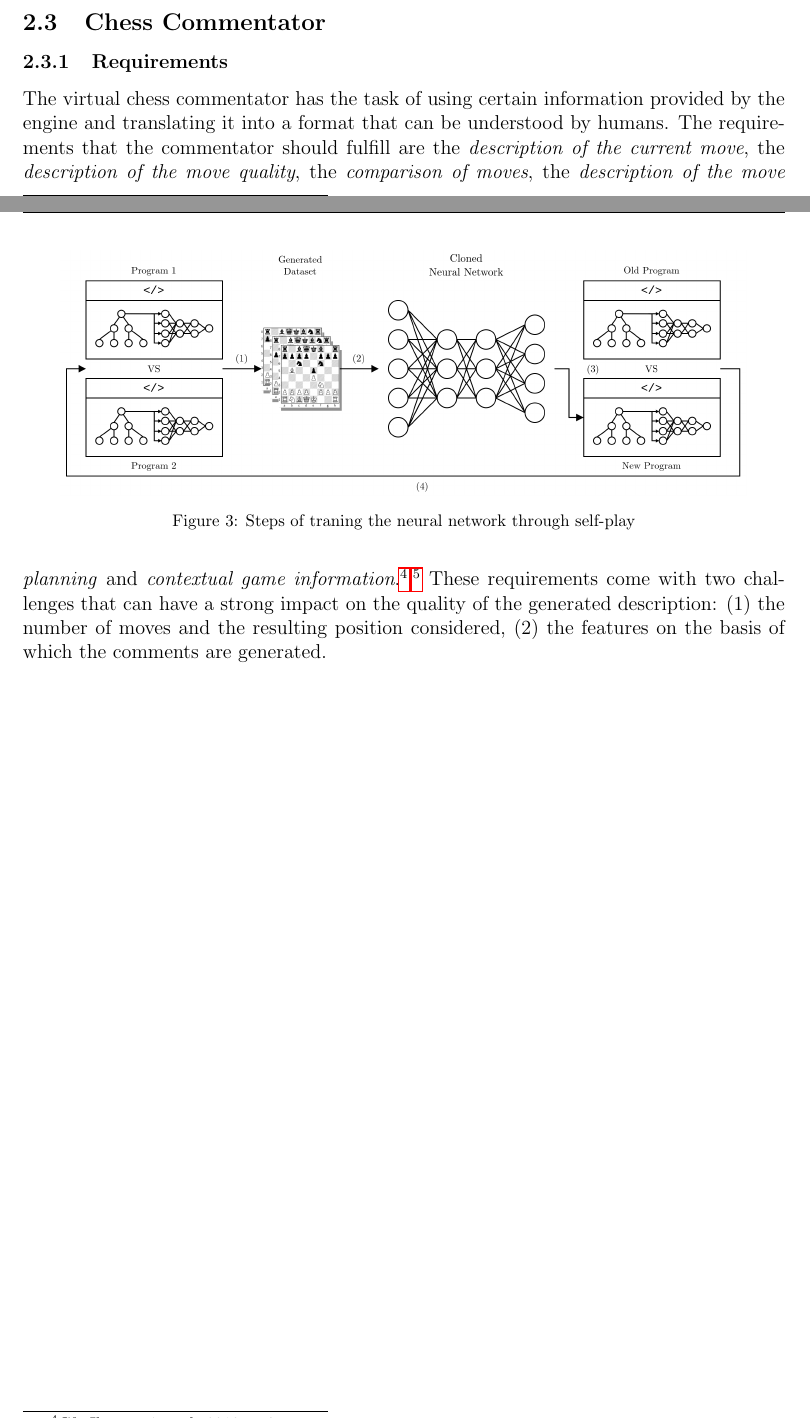
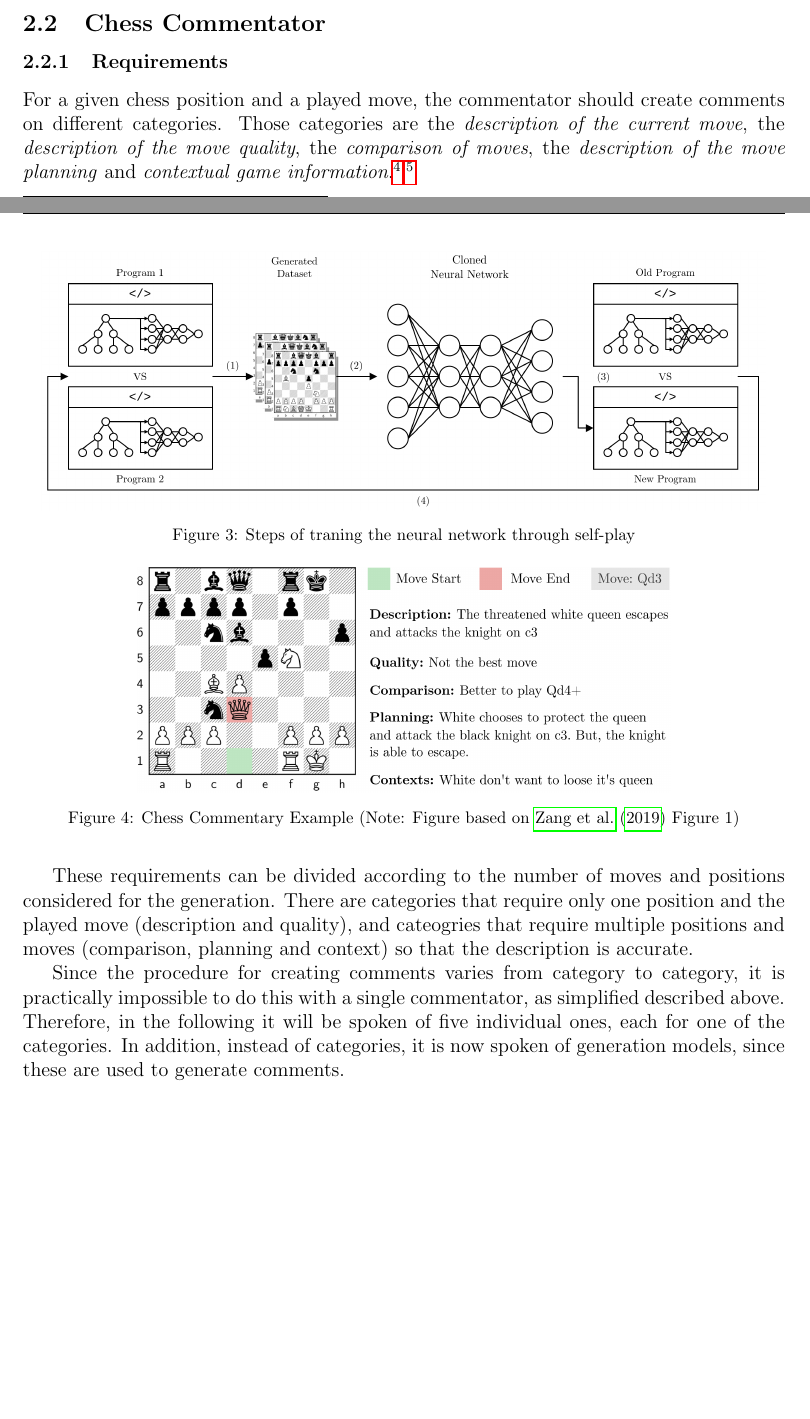
Before and after one commit to mxcom/KI-und-Wissenschaftliches-Arbeiten, a LaTeX paper (src/main.tex, which reads src/sections/approach/commentator/requirements.tex, src/sections/approach/engine/prediction.tex): two parts of pages 6 and 7 of 9, joined at a grey line, cut so that both start at the same text, the shorter picture padded with empty space. Compiled offline with pdfLaTeX.

Commit message:
add section temp

```diff
--- a/src/sections/approach/commentator/requirements.tex
+++ b/src/sections/approach/commentator/requirements.tex
@@ -1,7 +1,22 @@
 \subsubsection{Requirements}
 
-The virtual chess commentator has the task of using certain information provided by the engine and translating it into a format that can be understood by humans. The requirements that the commentator should fulfill are the \textit{description of the current move}, the \textit{description of the move quality}, the \textit{comparison of moves}, the \textit{description of the move planning} and \textit{contextual game information}.\footnote{Cf. Jhamtani et al. 2018 p. 3}$^{,}$\footnote{Zang et al. 2019, pp. 3-4} These requirements come with two challenges that can have a strong impact on the quality of the generated description: (1) the number of moves and the resulting position considered, (2) the features on the basis of which the comments are generated.
+For a given chess position and a played move, the commentator should create comments on different categories. Those categories are the \textit{description of the current move}, the \textit{description of the move quality}, the \textit{comparison of moves}, the \textit{description of the move planning} and \textit{contextual game information}.\footnote{Cf. Jhamtani et al. 2018 p. 3}$^{,}$\footnote{Cf. Zang et al. 2019, pp. 3-4}
 
+\begin{figure}[h]
+\centering
+\includegraphics[width=0.7\textwidth]{graphics/commentator_example/commentator.png}
+\caption{Chess Commentary Example (Note: Figure based on \cite{zang-etal-2019-automated} Figure 1)}
+\end{figure}
+
+These requirements can be divided according to the number of moves and positions considered for the generation. There are categories that require only one position and the played move (description and quality), and cateogries that require multiple positions and moves (comparison, planning and context) so that the description is accurate.
+
+Since the procedure for creating comments varies from category to category, it is practically impossible to do this with a single commentator, as simplified described above. Therefore, in the following it will be spoken of five individual ones, each for one of the categories. In addition, instead of categories, it is now spoken of generation models, since these are used to generate comments.
+
+% These requirements come with two challenges that can have a strong impact on the quality of the generated description: (1) the features on the basis of which the comments for the aspects are generated, (2) the number of moves and the resulting position considered. To overcome the first challenge \cite{jhamtani-etal-2018-learning} used "discrete information (threats, game evaluation scores, etc.)"\footnote{Zang et al. 2019 p. 4}. How \cite{zang-etal-2019-automated} show, those features information did not provide the best results. Therefore, they have used features provided directly by the internal chess engine. These are the \textit{state of the board before the move}, \textit{start square of the move}, \textit{end square of the move}, \textit{piece on the start square}, \textit{piece on the end square}, \textit{promotion state} and  \textit{checking state}. The pieces on the starting square and on the ending square can be different, since the pawns can be replaced by another piece when they reach the opponent's last rank.\footnote{See \cite{fide-2018-loc} p. 6} In this case the promotion state would be set to true. The advantage of using these features is that they can be easily read from the information provided by the chess engine described in the previous section. The second challenge can be overcome by distinguishing between requirements that need only one move (description and quality) and requirements that need multiple moves (comparision, planning and context) so that the description is accurate.
+
+% With these challenges overcomed the next steps are
+
+% Once these problems are solved, for each requirement, the information needed to fulfill a requirement must be put into a form that can be used as input, certain features can be easily identified, and the text can be generated based on these identifications.
 
 % In order to generate comments on these requirements, it is necessary to define certain features on the basis of which this is done. \cite{jhamtani-etal-2018-learning} uses features such as, \gls{threats} and position value, but as \cite{zang-etal-2019-automated} show, this information does not consider the following positions well enough, which affects the quality of comments. To solve this problem the requirements were divided into two categories: (1) requirements which need exactly one move to be describe, (2) requirements which need a number of moves to be describe. The second category is only an extension of the first, so the two categories differ in detail only in how many positions and moves they consider; the features included remain the same.
 
--- a/src/sections/approach/engine/prediction.tex
+++ b/src/sections/approach/engine/prediction.tex
@@ -16,6 +16,6 @@ In order for the neural network to deliver the best possible results, it must be
 
 \begin{figure}[h]
 \centering
-\includegraphics[width=0.9\textwidth]{graphics/alphazero/selfplay.png}
+\includegraphics[width=0.95\textwidth]{graphics/alphazero/selfplay.png}
 \caption{Steps of traning the neural network through self-play}
 \end{figure}
```
Also changed, not shown: src/references.bib (+7 -0 lines), src/sections/approach/approach.tex (+1 -3 lines), src/graphics/commentator_example/commentator.png (added), src/graphics/commentator_example/position.png, src/main.pdf, src/sections/approach/engine/prediction.tex (2 more changed lines), 2 other files.
